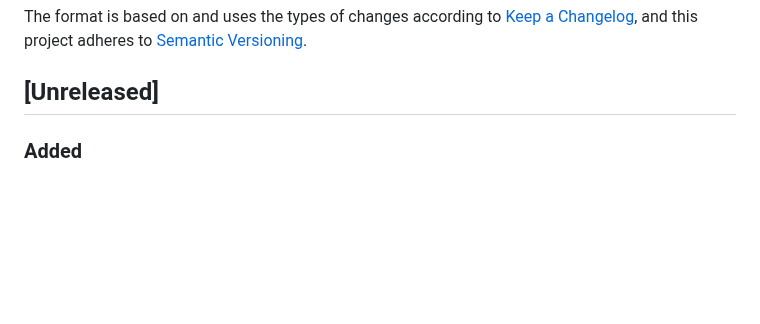
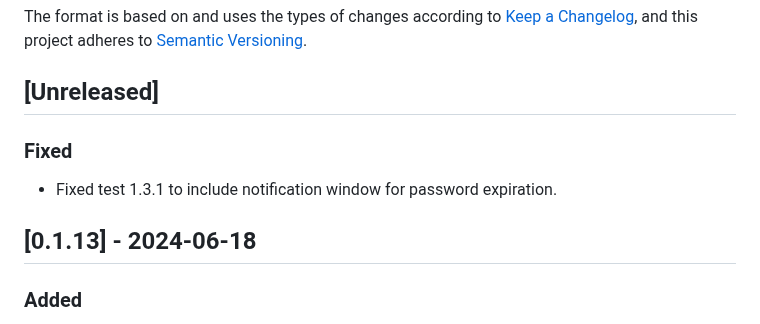
Before and after one commit to CriticalSolutionsNetwork/M365FoundationsCISReport, a Markdown page: CHANGELOG.md, the part around the change. Rendered like a GitHub page; blank space fills up the shorter version.

Commit message:
docs: Update CHANGELOG

```diff
--- a/CHANGELOG.md
+++ b/CHANGELOG.md
@@ -3,6 +3,12 @@
 The format is based on and uses the types of changes according to [Keep a Changelog](https://keepachangelog.com/en/1.0.0/), and this project adheres to [Semantic Versioning](https://semver.org/spec/v2.0.0.html).
 
 ## [Unreleased]
+
+### Fixed
+
+- Fixed test 1.3.1 to include notification window for password expiration.
+
+## [0.1.13] - 2024-06-18
 
 ### Added
 
```
